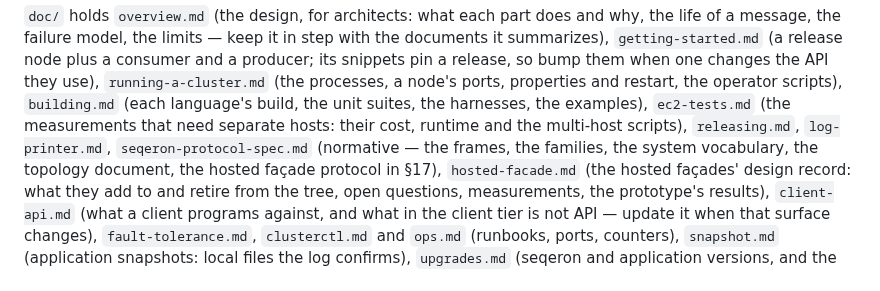
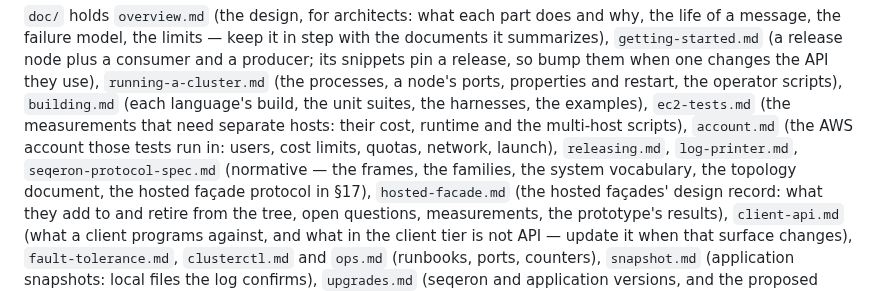
Before and after one commit to FredrikJDahlberg/seqeron, a Markdown page: CLAUDE.md, the part around the change. Drawn GitHub-style.

Commit message:
List account.md in the CLAUDE.md doc index

```diff
--- a/CLAUDE.md
+++ b/CLAUDE.md
@@ -238,7 +238,7 @@ message, the failure model, the limits — keep it in step with the documents it
 release, so bump them when one changes the API they use), `running-a-cluster.md` (the processes, a node's
 ports, properties and restart, the operator scripts), `building.md` (each language's build, the unit
 suites, the harnesses, the examples), `ec2-tests.md` (the measurements that need separate hosts: their cost,
-runtime and the multi-host scripts), `releasing.md`, `log-printer.md`, `seqeron-protocol-spec.md` (normative — the frames, the families,
+runtime and the multi-host scripts), `account.md` (the AWS account those tests run in: users, cost limits, quotas, network, launch), `releasing.md`, `log-printer.md`, `seqeron-protocol-spec.md` (normative — the frames, the families,
 the system vocabulary, the topology document, the hosted façade protocol in §17), `hosted-facade.md` (the hosted
 façades' design record: what they add to and retire from the tree, open questions, measurements, the prototype's
 results), `client-api.md` (what a client programs against, and what in
```
